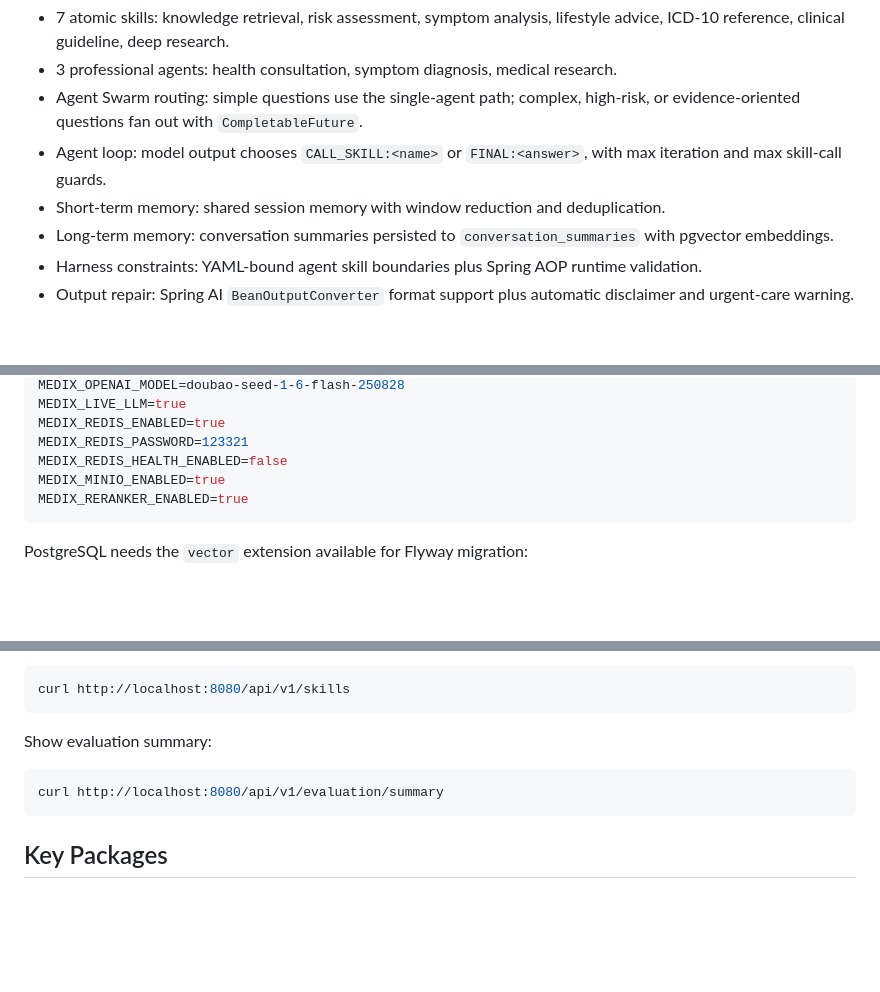
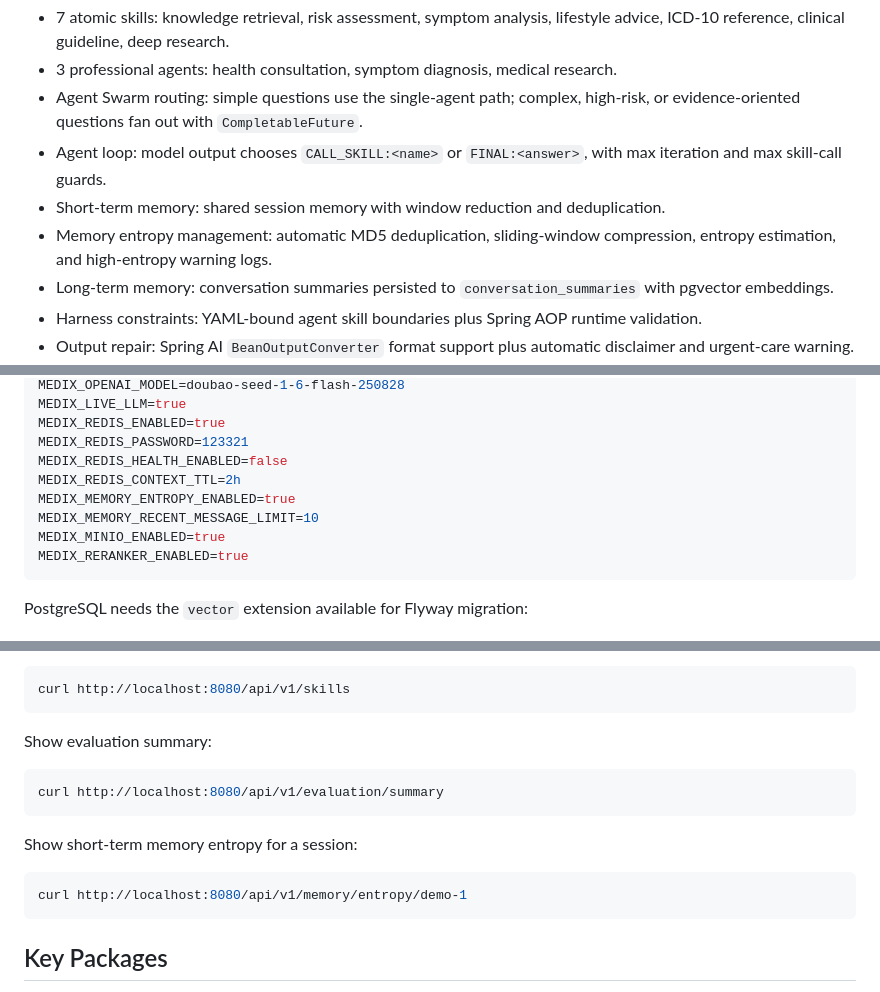
Before and after one commit to Bess509/-_Autonomous-Agents, a Markdown page: medix-java/README.md, 3 parts joined by grey strips. GitHub-like rendering; blank space fills up the shorter version.

Commit message:
docs: document memory entropy management

````diff
--- a/medix-java/README.md
+++ b/medix-java/README.md
@@ -41,6 +41,7 @@ flowchart LR
 - Agent Swarm routing: simple questions use the single-agent path; complex, high-risk, or evidence-oriented questions fan out with `CompletableFuture`.
 - Agent loop: model output chooses `CALL_SKILL:<name>` or `FINAL:<answer>`, with max iteration and max skill-call guards.
 - Short-term memory: shared session memory with window reduction and deduplication.
+- Memory entropy management: automatic MD5 deduplication, sliding-window compression, entropy estimation, and high-entropy warning logs.
 - Long-term memory: conversation summaries persisted to `conversation_summaries` with pgvector embeddings.
 - Harness constraints: YAML-bound agent skill boundaries plus Spring AOP runtime validation.
 - Output repair: Spring AI `BeanOutputConverter` format support plus automatic disclaimer and urgent-care warning.
@@ -82,6 +83,9 @@ MEDIX_LIVE_LLM=true
 MEDIX_REDIS_ENABLED=true
 MEDIX_REDIS_PASSWORD=123321
 MEDIX_REDIS_HEALTH_ENABLED=false
+MEDIX_REDIS_CONTEXT_TTL=2h
+MEDIX_MEMORY_ENTROPY_ENABLED=true
+MEDIX_MEMORY_RECENT_MESSAGE_LIMIT=10
 MEDIX_MINIO_ENABLED=true
 MEDIX_RERANKER_ENABLED=true
 ```
@@ -120,6 +124,12 @@ Show evaluation summary:
 curl http://localhost:8080/api/v1/evaluation/summary
 ```
 
+Show short-term memory entropy for a session:
+
+```bash
+curl http://localhost:8080/api/v1/memory/entropy/demo-1
+```
+
 ## Key Packages
 
 - `com.medix.agent`: model gateway, ReAct loop, professional agents.
````
Also changed, not shown: other parts of medix-java/README.md (+1 -0 lines).
